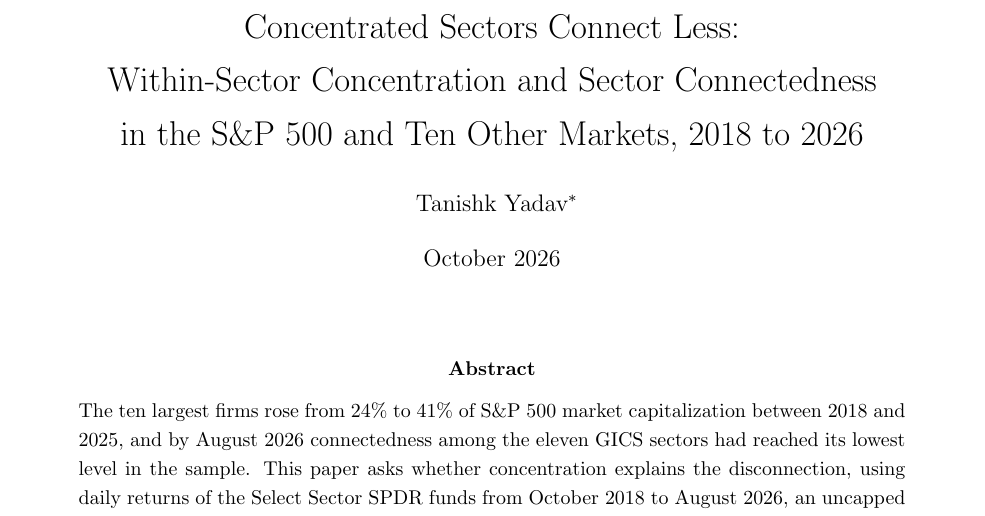
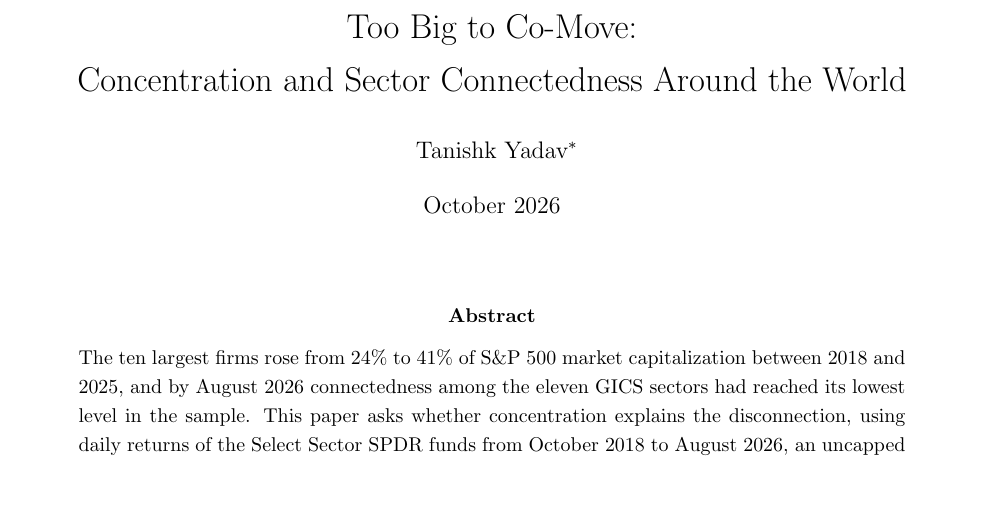
Before and after one commit to tanishhky/sp500-sector-analysis, a LaTeX paper (paper/v3/manuscript.tex): part of page 1 of 24, cut at the place of the change, the shorter picture padded with empty space. Compiled offline with pdfLaTeX.

Commit message:
Retitle: Too Big to Co-Move: Concentration and Sector Connectedness Around the World
Co-Authored-By: Claude Opus 5.5 <noreply@anthropic.com>

```diff
--- a/paper/v3/manuscript.tex
+++ b/paper/v3/manuscript.tex
@@ -10,7 +10,7 @@
 \usepackage[hidelinks]{hyperref}
 \onehalfspacing
 
-\title{Concentrated Sectors Connect Less:\\Within-Sector Concentration and Sector Connectedness\\in the S\&P 500 and Ten Other Markets, 2018 to 2026}
+\title{Too Big to Co-Move:\\Concentration and Sector Connectedness Around the World}
 \author{Tanishk Yadav\thanks{Department of Finance and Risk Engineering, New York University Tandon School of Engineering, New York, NY, USA. Email: \texttt{tanishkyadav@nyu.edu}.}}
 \date{October 2026}
 
```
Also changed, not shown: paper/v3/manuscript.pdf.
